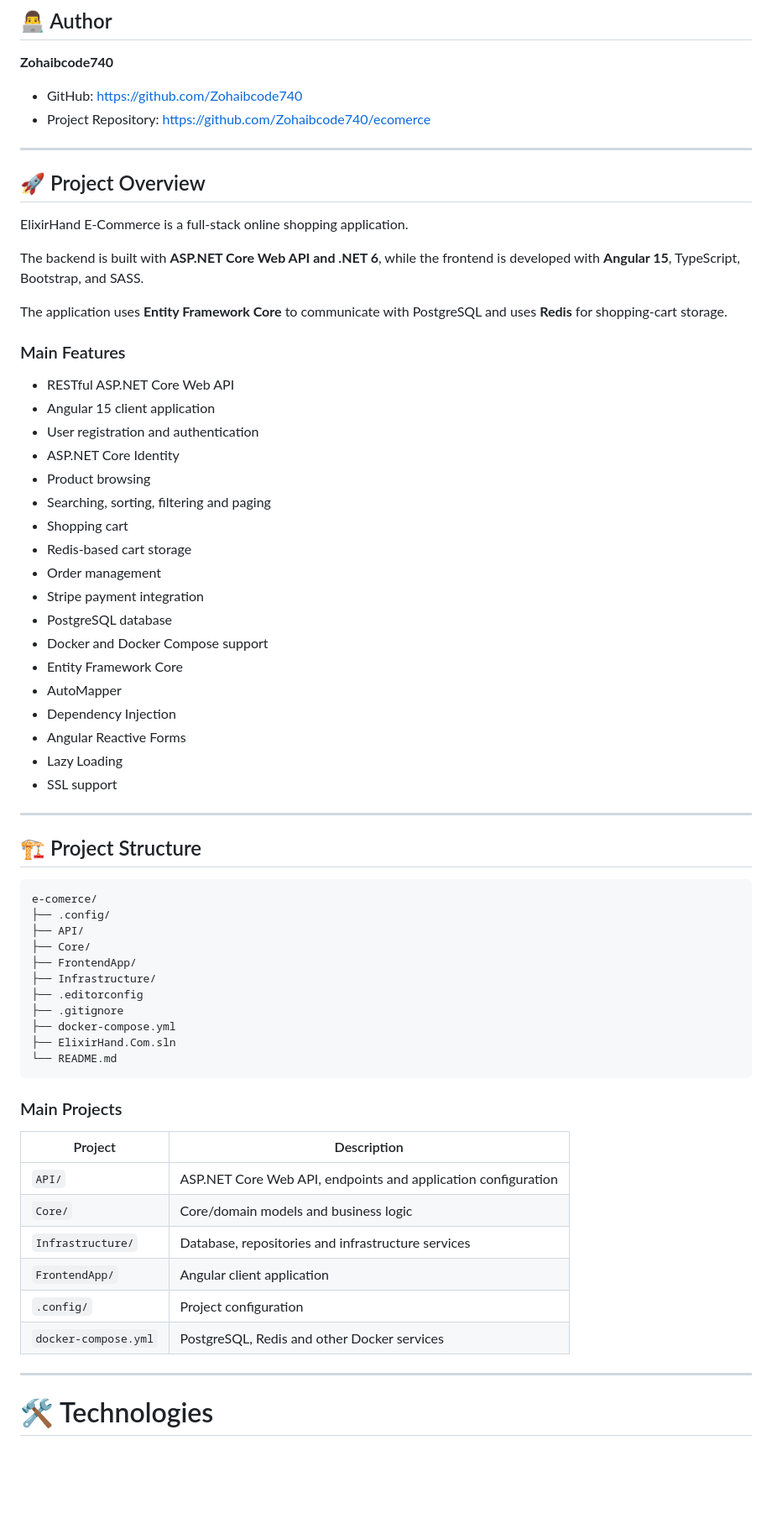
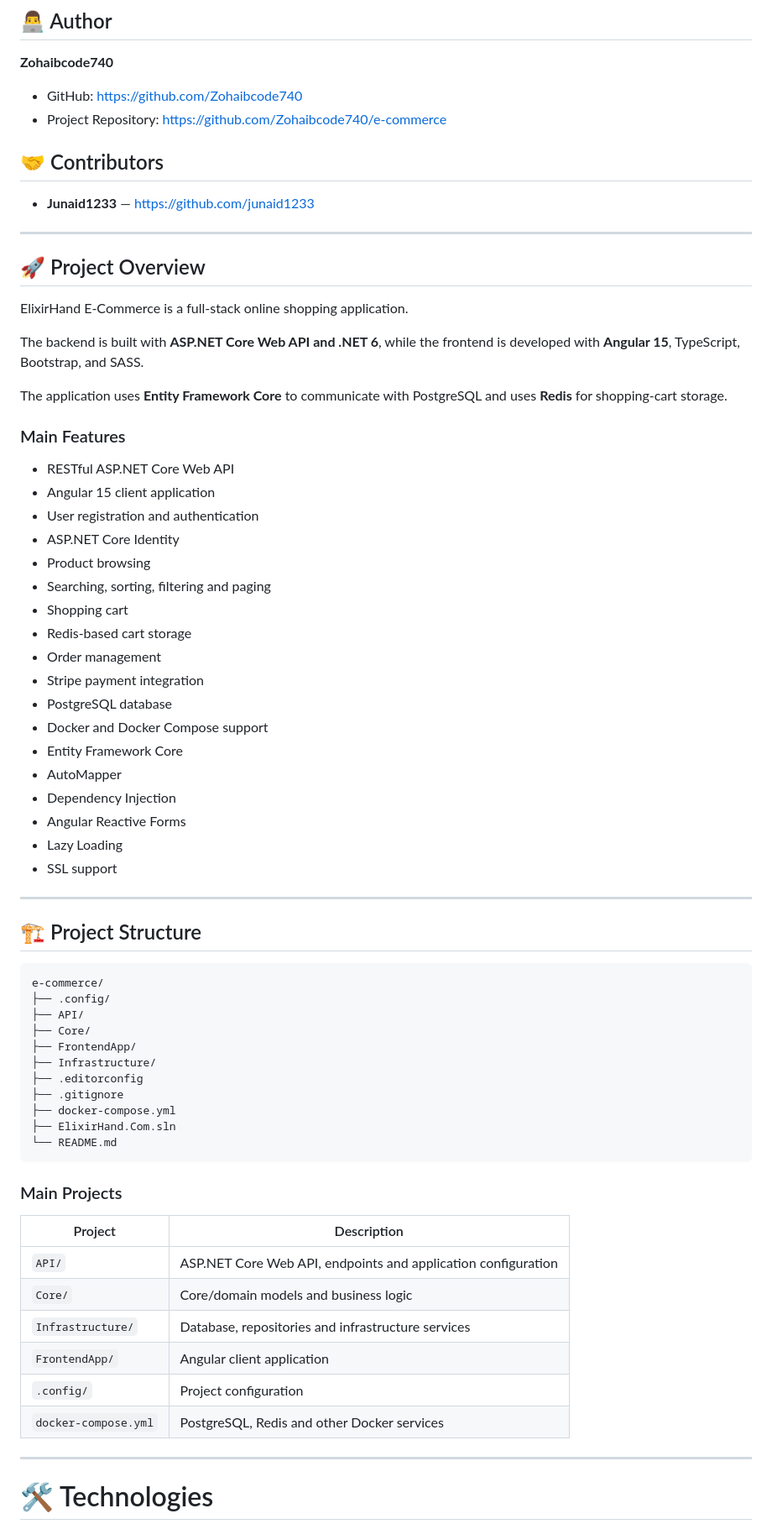
Before and after one commit to Zohaibcode740/e-commerce, a Markdown page: README.md, the part around one of its changes. Shown at 84% size. Drawn GitHub-style; blank space fills up the shorter version.

Commit message:
Update README.md
readme updated because of contributor

````diff
--- a/README.md
+++ b/README.md
@@ -8,8 +8,12 @@ ElixirHand E-Commerce is an open-source e-commerce project built with **ASP.NET
 
 **Zohaibcode740**
 
-- GitHub: https://github.com/Zohaibcode740
-- Project Repository: https://github.com/Zohaibcode740/ecomerce
+* GitHub: https://github.com/Zohaibcode740
+* Project Repository: https://github.com/Zohaibcode740/e-commerce
+
+## 🤝 Contributors
+
+* **Junaid1233** — https://github.com/junaid1233
 
 ---
 
@@ -23,31 +27,31 @@ The application uses **Entity Framework Core** to communicate with PostgreSQL an
 
 ### Main Features
 
-- RESTful ASP.NET Core Web API
-- Angular 15 client application
-- User registration and authentication
-- ASP.NET Core Identity
-- Product browsing
-- Searching, sorting, filtering and paging
-- Shopping cart
-- Redis-based cart storage
-- Order management
-- Stripe payment integration
-- PostgreSQL database
-- Docker and Docker Compose support
-- Entity Framework Core
-- AutoMapper
-- Dependency Injection
-- Angular Reactive Forms
-- Lazy Loading
-- SSL support
+* RESTful ASP.NET Core Web API
+* Angular 15 client application
+* User registration and authentication
+* ASP.NET Core Identity
+* Product browsing
+* Searching, sorting, filtering and paging
+* Shopping cart
+* Redis-based cart storage
+* Order management
+* Stripe payment integration
+* PostgreSQL database
+* Docker and Docker Compose support
+* Entity Framework Core
+* AutoMapper
+* Dependency Injection
+* Angular Reactive Forms
+* Lazy Loading
+* SSL support
 
 ---
 
 ## 🏗️ Project Structure
 
 ```text
-e-comerce/
+e-commerce/
 ├── .config/
 ├── API/
 ├── Core/
@@ -62,14 +66,14 @@ e-comerce/
 
 ### Main Projects
 
-| Project | Description |
-|---|---|
-| `API/` | ASP.NET Core Web API, endpoints and application configuration |
-| `Core/` | Core/domain models and business logic |
-| `Infrastructure/` | Database, repositories and infrastructure services |
-| `FrontendApp/` | Angular client application |
-| `.config/` | Project configuration |
-| `docker-compose.yml` | PostgreSQL, Redis and other Docker services |
+| Project              | Description                                                   |
+| -------------------- | ------------------------------------------------------------- |
+| `API/`               | ASP.NET Core Web API, endpoints and application configuration |
+| `Core/`              | Core/domain models and business logic                         |
+| `Infrastructure/`    | Database, repositories and infrastructure services            |
+| `FrontendApp/`       | Angular client application                                    |
+| `.config/`           | Project configuration                                         |
+| `docker-compose.yml` | PostgreSQL, Redis and other Docker services                   |
 
 ---
 
````
Also changed, not shown: other parts of README.md (+82 -82 lines).
